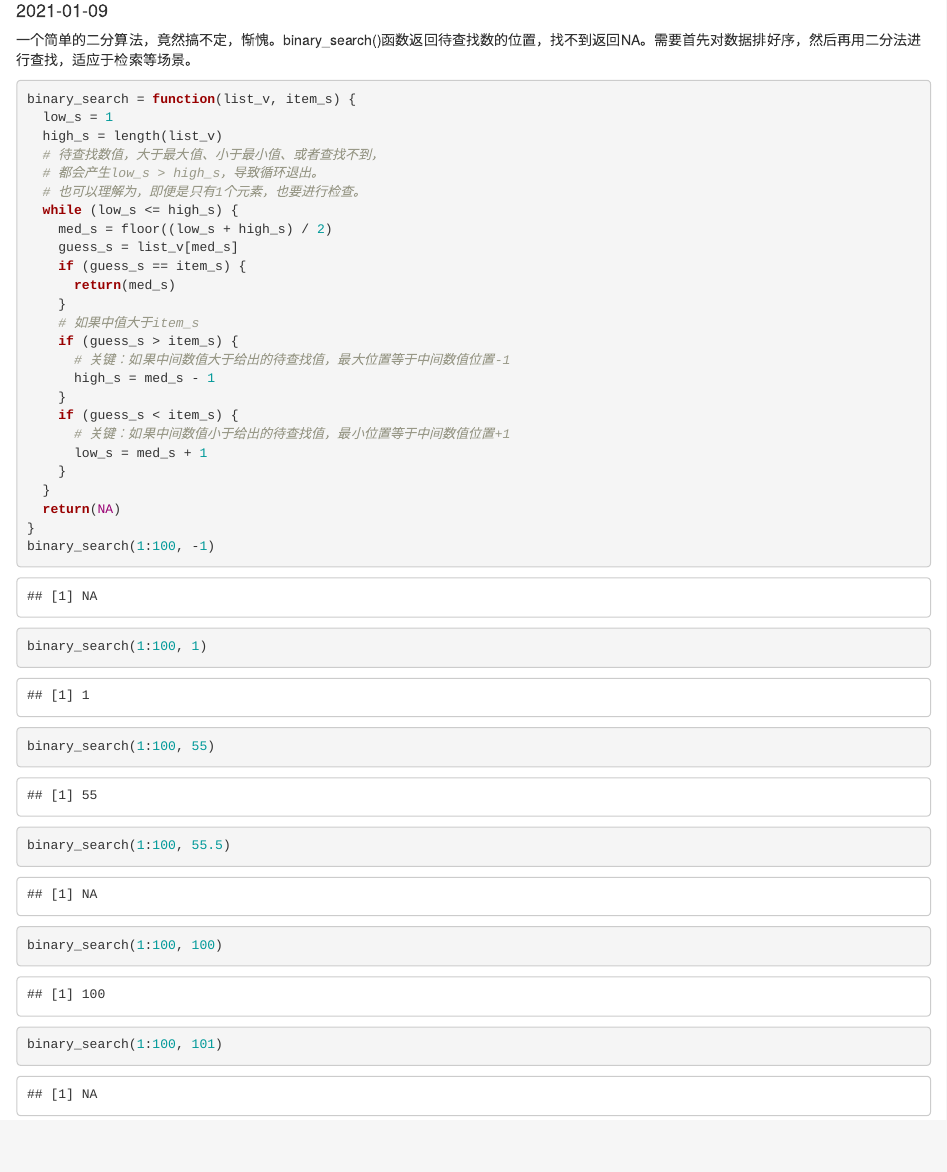
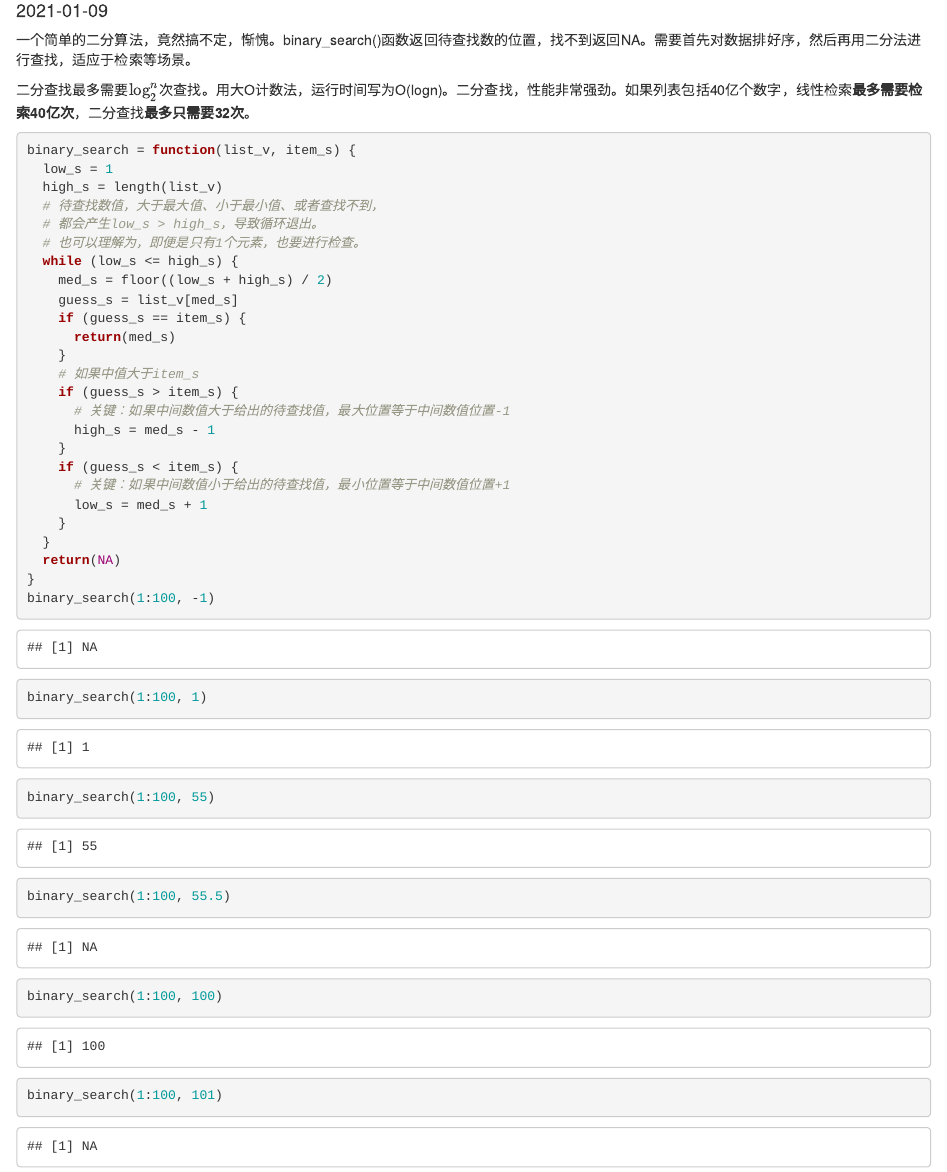
Before and after one commit to luansheng/hugomini, an R Markdown document (content/post/2021-01-09-binary-search/index.Rmd): the page in a window 1100 px wide, from 100 px down. Rendered offline with R 4.5, knitr and Pandoc, with nearby package versions.

Commit message:
补充运行时间说明。

````diff
--- a/content/post/2021-01-09-binary-search/index.Rmd
+++ b/content/post/2021-01-09-binary-search/index.Rmd
@@ -10,6 +10,8 @@ tags:
 ---
 
 一个简单的二分算法，竟然搞不定，惭愧。binary_search()函数返回待查找数的位置，找不到返回NA。需要首先对数据排好序，然后再用二分法进行查找，适应于检索等场景。
+
+二分查找最多需要$\log_{2}^{n}$次查找。用大O计数法，运行时间写为O(logn)。二分查找，性能非常强劲。如果列表包括40亿个数字，线性检索**最多需要检索40亿次**，二分查找**最多只需要32次**。
 
 ```{r}
 binary_search = function(list_v, item_s) {
````
Also changed, not shown: content/post/2021-01-09-binary-search/index.html.
